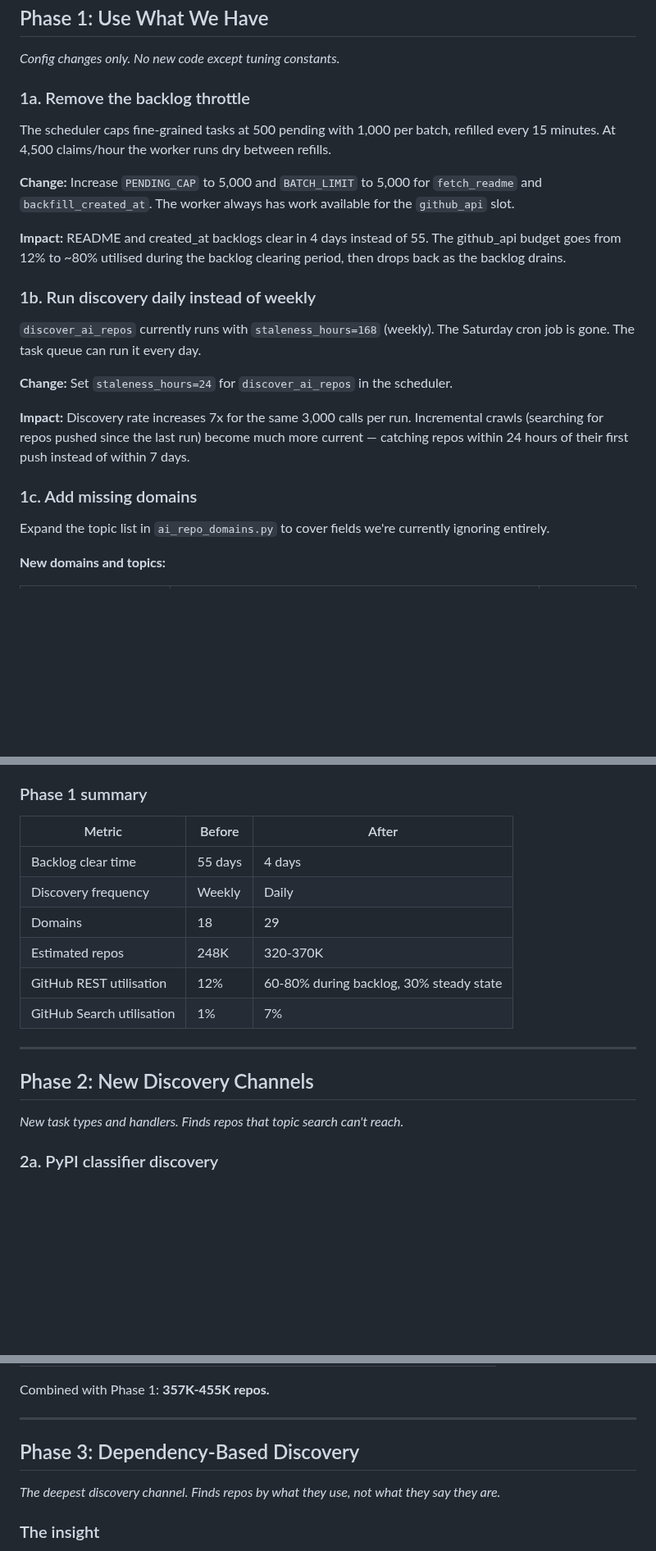
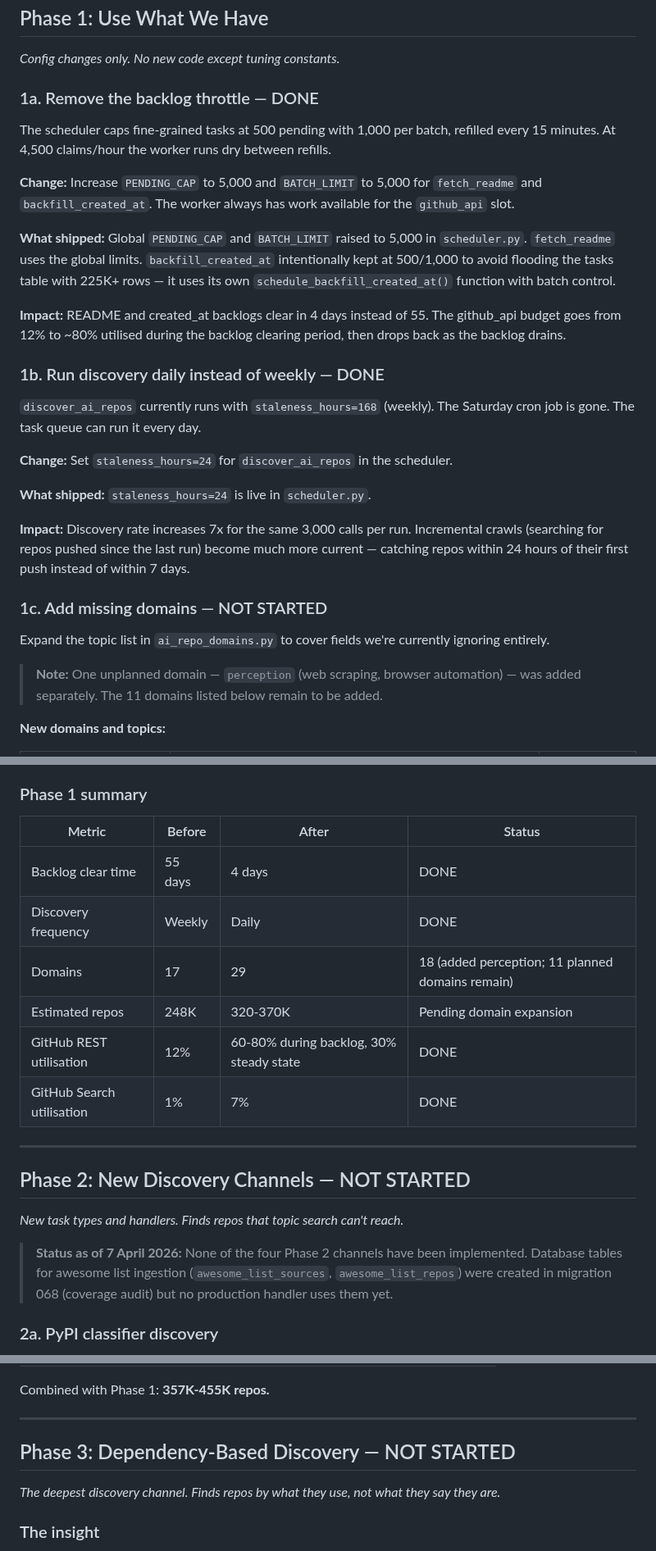
Before and after one commit to grahamrowe82/pt-edge, a Markdown page: docs/strategy/discovery-expansion.md, 3 parts joined by grey strips. Shown at 82% size. Rendered like a GitHub page; blank space fills up the shorter version.

```diff
--- a/docs/strategy/discovery-expansion.md
+++ b/docs/strategy/discovery-expansion.md
@@ -65,25 +68,31 @@ This is a resource allocation failure, not a technical limitation.
 
 *Config changes only. No new code except tuning constants.*
 
-### 1a. Remove the backlog throttle
+### 1a. Remove the backlog throttle — DONE
 
 The scheduler caps fine-grained tasks at 500 pending with 1,000 per batch, refilled every 15 minutes. At 4,500 claims/hour the worker runs dry between refills.
 
 **Change:** Increase `PENDING_CAP` to 5,000 and `BATCH_LIMIT` to 5,000 for `fetch_readme` and `backfill_created_at`. The worker always has work available for the `github_api` slot.
 
+**What shipped:** Global `PENDING_CAP` and `BATCH_LIMIT` raised to 5,000 in `scheduler.py`. `fetch_readme` uses the global limits. `backfill_created_at` intentionally kept at 500/1,000 to avoid flooding the tasks table with 225K+ rows — it uses its own `schedule_backfill_created_at()` function with batch control.
+
 **Impact:** README and created_at backlogs clear in 4 days instead of 55. The github_api budget goes from 12% to ~80% utilised during the backlog clearing period, then drops back as the backlog drains.
 
-### 1b. Run discovery daily instead of weekly
+### 1b. Run discovery daily instead of weekly — DONE
 
 `discover_ai_repos` currently runs with `staleness_hours=168` (weekly). The Saturday cron job is gone. The task queue can run it every day.
 
 **Change:** Set `staleness_hours=24` for `discover_ai_repos` in the scheduler.
 
+**What shipped:** `staleness_hours=24` is live in `scheduler.py`.
+
 **Impact:** Discovery rate increases 7x for the same 3,000 calls per run. Incremental crawls (searching for repos pushed since the last run) become much more current — catching repos within 24 hours of their first push instead of within 7 days.
 
-### 1c. Add missing domains
+### 1c. Add missing domains — NOT STARTED
 
 Expand the topic list in `ai_repo_domains.py` to cover fields we're currently ignoring entirely.
+
+> **Note:** One unplanned domain — `perception` (web scraping, browser automation) — was added separately. The 11 domains listed below remain to be added.
 
 **New domains and topics:**
 
@@ -107,20 +116,22 @@ Expand the topic list in `ai_repo_domains.py` to cover fields we're currently ig
 
 ### Phase 1 summary
 
-| Metric | Before | After |
-|--------|--------|-------|
-| Backlog clear time | 55 days | 4 days |
-| Discovery frequency | Weekly | Daily |
-| Domains | 18 | 29 |
-| Estimated repos | 248K | 320-370K |
-| GitHub REST utilisation | 12% | 60-80% during backlog, 30% steady state |
-| GitHub Search utilisation | 1% | 7% |
+| Metric | Before | After | Status |
+|--------|--------|-------|--------|
+| Backlog clear time | 55 days | 4 days | DONE |
+| Discovery frequency | Weekly | Daily | DONE |
+| Domains | 17 | 29 | 18 (added perception; 11 planned domains remain) |
+| Estimated repos | 248K | 320-370K | Pending domain expansion |
+| GitHub REST utilisation | 12% | 60-80% during backlog, 30% steady state | DONE |
+| GitHub Search utilisation | 1% | 7% | DONE |
 
 ---
 
-## Phase 2: New Discovery Channels
+## Phase 2: New Discovery Channels — NOT STARTED
 
 *New task types and handlers. Finds repos that topic search can't reach.*
+
+> **Status as of 7 April 2026:** None of the four Phase 2 channels have been implemented. Database tables for awesome list ingestion (`awesome_list_sources`, `awesome_list_repos`) were created in migration 068 (coverage audit) but no production handler uses them yet.
 
 ### 2a. PyPI classifier discovery
 
@@ -210,7 +221,7 @@ Combined with Phase 1: **357K-455K repos.**
 
 ---
 
-## Phase 3: Dependency-Based Discovery
+## Phase 3: Dependency-Based Discovery — NOT STARTED
 
 *The deepest discovery channel. Finds repos by what they use, not what they say they are.*
 
```
Also changed, not shown: other parts of docs/strategy/discovery-expansion.md (+4 -1 lines), docs/strategy/discovery-expansion-implementation.md (+32 -24 lines), docs/strategy/master-plan.md (added, +85 -0 lines).
